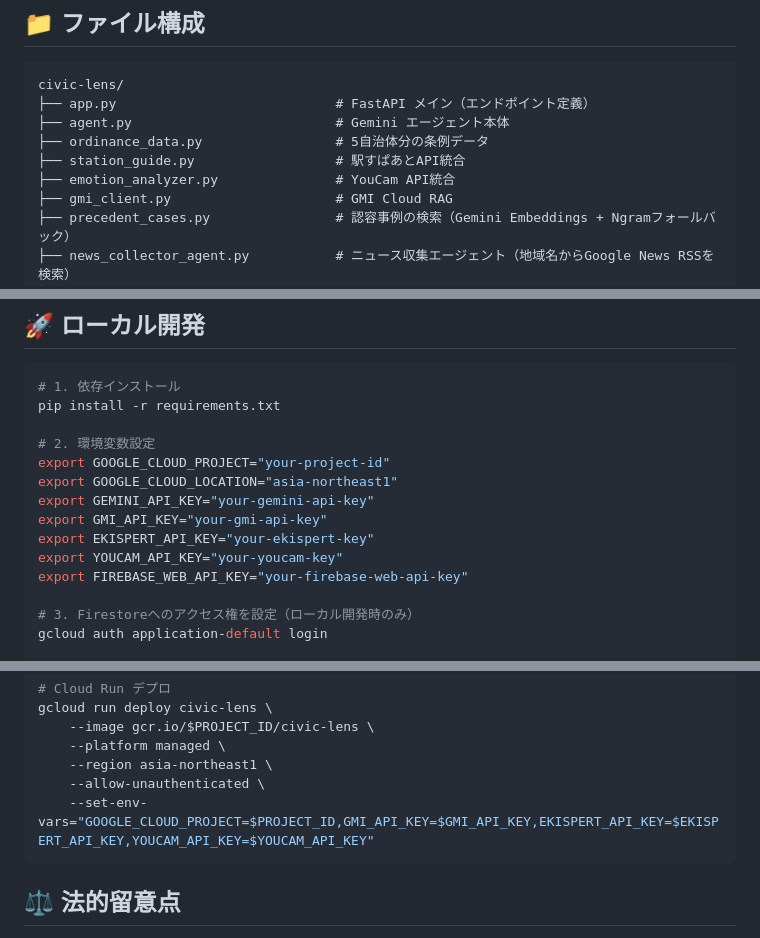
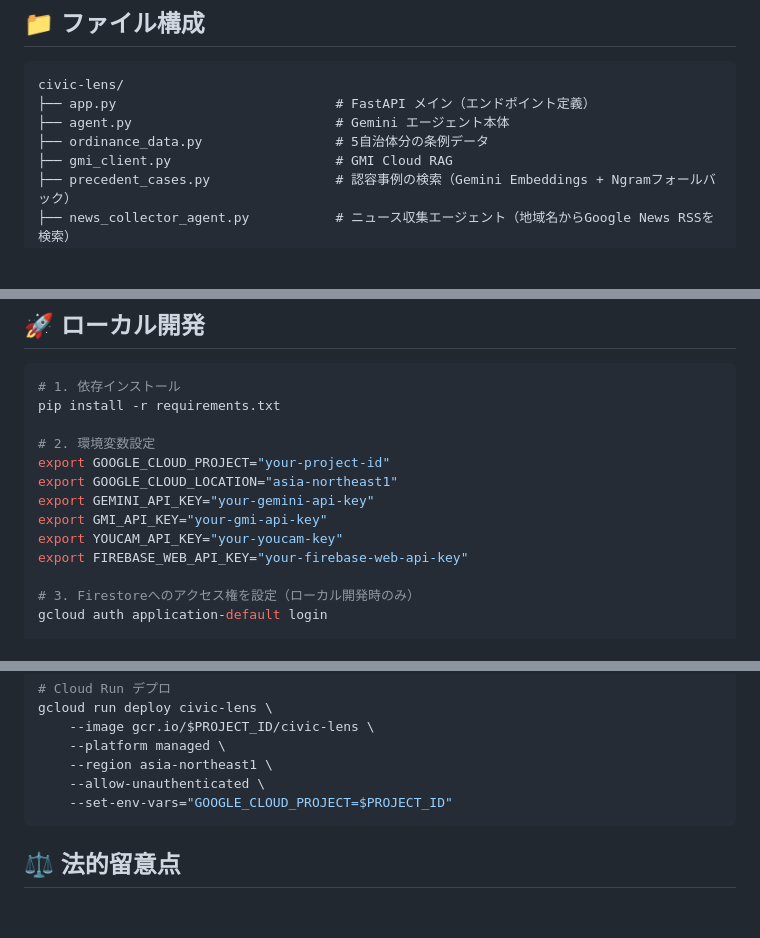
Before and after one commit to t-sakaki/civic-lens, a Markdown page: README.md, 3 parts joined by grey strips. Drawn GitHub-style; blank space fills up the shorter version.

````diff
--- a/README.md
+++ b/README.md
@@ -106,8 +103,6 @@ civic-lens/
 ├── app.py                            # FastAPI メイン（エンドポイント定義）
 ├── agent.py                          # Gemini エージェント本体
 ├── ordinance_data.py                 # 5自治体分の条例データ
-├── station_guide.py                  # 駅すぱあとAPI統合
-├── emotion_analyzer.py               # YouCam API統合
 ├── gmi_client.py                     # GMI Cloud RAG
 ├── precedent_cases.py                # 認容事例の検索（Gemini Embeddings + Ngramフォールバック）
 ├── news_collector_agent.py           # ニュース収集エージェント（地域名からGoogle News RSSを検索）
@@ -139,7 +134,6 @@ export GOOGLE_CLOUD_PROJECT="your-project-id"
 export GOOGLE_CLOUD_LOCATION="asia-northeast1"
 export GEMINI_API_KEY="your-gemini-api-key"
 export GMI_API_KEY="your-gmi-api-key"
-export EKISPERT_API_KEY="your-ekispert-key"
 export YOUCAM_API_KEY="your-youcam-key"
 export FIREBASE_WEB_API_KEY="your-firebase-web-api-key"
 
@@ -167,7 +161,7 @@ gcloud run deploy civic-lens \
     --platform managed \
     --region asia-northeast1 \
     --allow-unauthenticated \
-    --set-env-vars="GOOGLE_CLOUD_PROJECT=$PROJECT_ID,GMI_API_KEY=$GMI_API_KEY,EKISPERT_API_KEY=$EKISPERT_API_KEY,YOUCAM_API_KEY=$YOUCAM_API_KEY"
+    --set-env-vars="GOOGLE_CLOUD_PROJECT=$PROJECT_ID"
 ```
 
 ## ⚖️ 法的留意点
````
Also changed, not shown: other parts of README.md (+17 -24 lines), PITCH.md (+5 -8 lines), docs/10-zenn-submission.md (+2 -2 lines).
